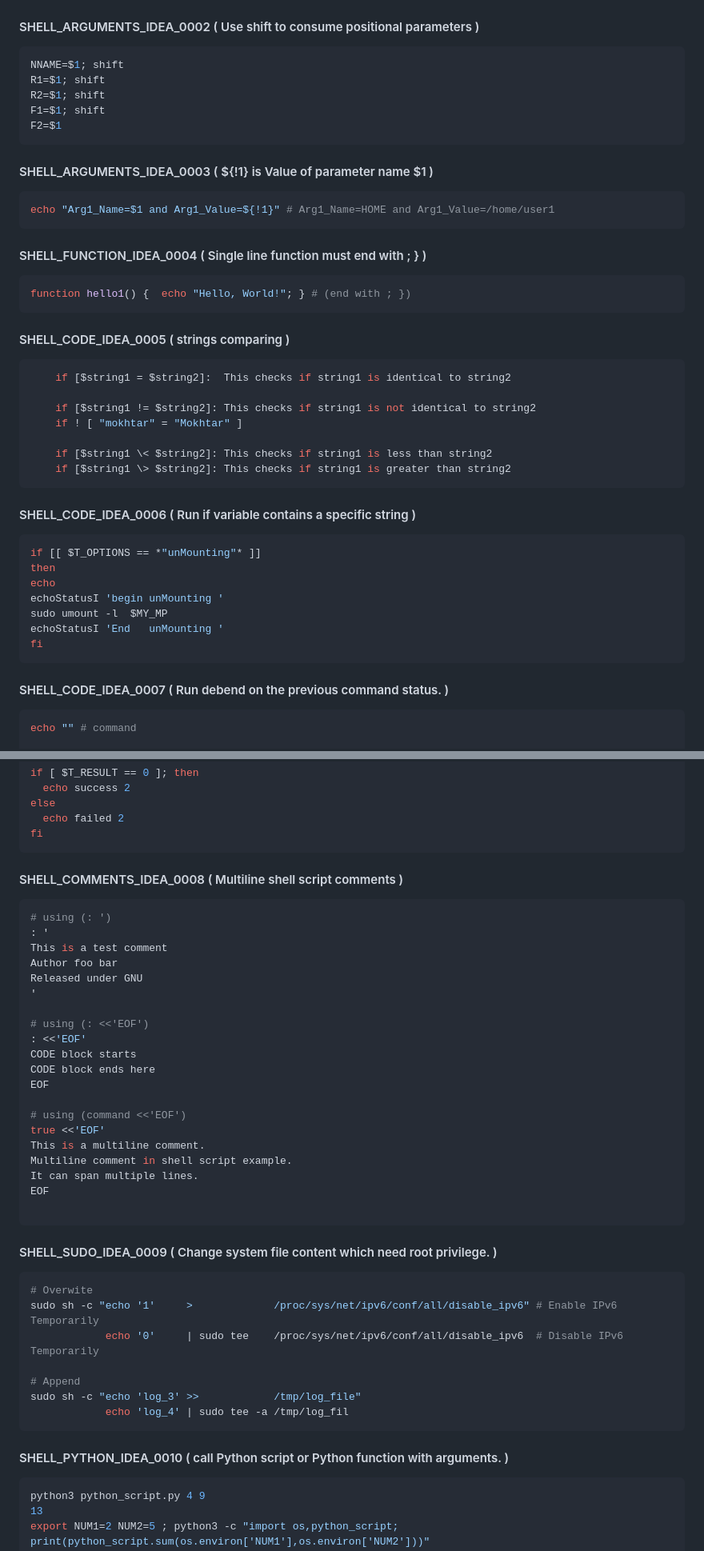
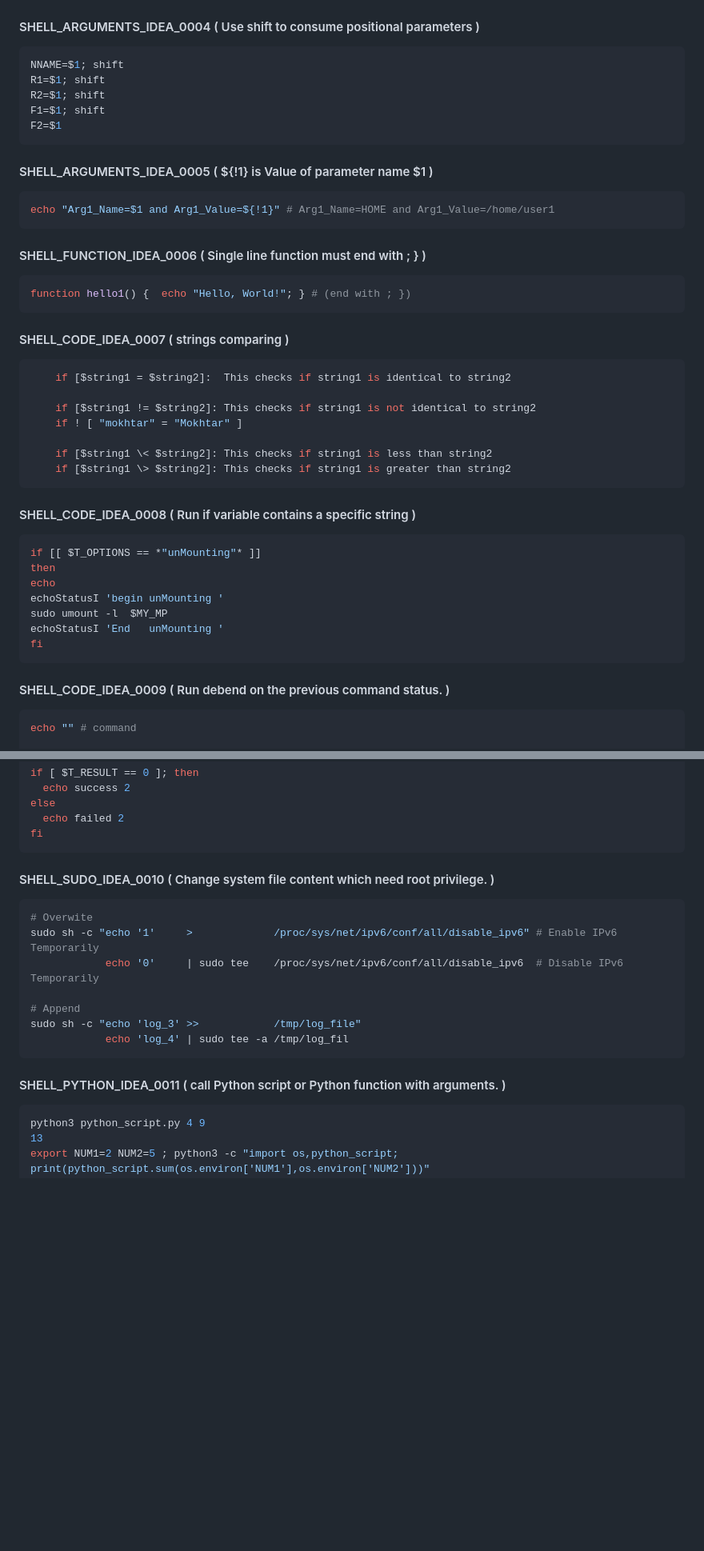
Before and after one commit to hani86400/cli_command_ideas, a Markdown page: README.md, 2 parts joined by grey strips. Shown at 80% size. Drawn GitHub-style; blank space fills up the shorter version.

Commit message:
26/03/23_09:23

````diff
--- a/README.md
+++ b/README.md
@@ -49,7 +75,7 @@ echo
 ```
 ![colors.png](images/colors.png)
 
-#### SHELL_ARGUMENTS_IDEA_0002 ( Use shift to consume positional parameters )
+#### SHELL_ARGUMENTS_IDEA_0004 ( Use shift to consume positional parameters )
 ```bash
 NNAME=$1; shift
 R1=$1; shift
@@ -58,18 +84,18 @@ F1=$1; shift
 F2=$1
 ```
 
-#### SHELL_ARGUMENTS_IDEA_0003 ( ${!1} is Value of parameter name $1 )
+#### SHELL_ARGUMENTS_IDEA_0005 ( ${!1} is Value of parameter name $1 )
 ```bash
 echo "Arg1_Name=$1 and Arg1_Value=${!1}" # Arg1_Name=HOME and Arg1_Value=/home/user1
 ```
 
-#### SHELL_FUNCTION_IDEA_0004 ( Single line function must end with ; } )
+#### SHELL_FUNCTION_IDEA_0006 ( Single line function must end with ; } )
 ```bash
 function hello1() {  echo "Hello, World!"; } # (end with ; })
 ```
 
 
-#### SHELL_CODE_IDEA_0005 ( strings comparing )
+#### SHELL_CODE_IDEA_0007 ( strings comparing )
 
 ```bash
     if [$string1 = $string2]:  This checks if string1 is identical to string2
@@ -81,7 +107,7 @@ function hello1() {  echo "Hello, World!"; } # (end with ; })
     if [$string1 \> $string2]: This checks if string1 is greater than string2
 ```
 
-#### SHELL_CODE_IDEA_0006 ( Run if variable contains a specific string )
+#### SHELL_CODE_IDEA_0008 ( Run if variable contains a specific string )
 ```bash
 if [[ $T_OPTIONS == *"unMounting"* ]]
 then
@@ -93,7 +119,7 @@ fi
 ```
 
 
-#### SHELL_CODE_IDEA_0007 ( Run debend on the previous command status. )
+#### SHELL_CODE_IDEA_0009 ( Run debend on the previous command status. )
 ```bash
 echo "" # command
 
@@ -116,33 +142,7 @@ fi
 
 
 
-#### SHELL_COMMENTS_IDEA_0008 ( Multiline shell script comments )
-```bash
-# using (: ')
-: '
-This is a test comment
-Author foo bar
-Released under GNU
-'
-
-# using (: <<'EOF')
-: <<'EOF'
-CODE block starts
-CODE block ends here
-EOF
-
-# using (command <<'EOF')
-true <<'EOF'
-This is a multiline comment.
-Multiline comment in shell script example.
-It can span multiple lines.
-EOF
-
-```
-
-
-
-#### SHELL_SUDO_IDEA_0009 ( Change system file content which need root privilege. )
+#### SHELL_SUDO_IDEA_0010 ( Change system file content which need root privilege. )
 ```bash
 # Overwite
 sudo sh -c "echo '1'     >             /proc/sys/net/ipv6/conf/all/disable_ipv6" # Enable IPv6 Temporarily
@@ -153,7 +153,7 @@ sudo sh -c "echo 'log_3' >>            /tmp/log_file"
             echo 'log_4' | sudo tee -a /tmp/log_fil
 ```
 
-#### SHELL_PYTHON_IDEA_0010 ( call Python script or Python function with arguments. )
+#### SHELL_PYTHON_IDEA_0011 ( call Python script or Python function with arguments. )
 ```bash
 python3 python_script.py 4 9
 13
````
Also changed, not shown: other parts of README.md (+28 -2 lines).
